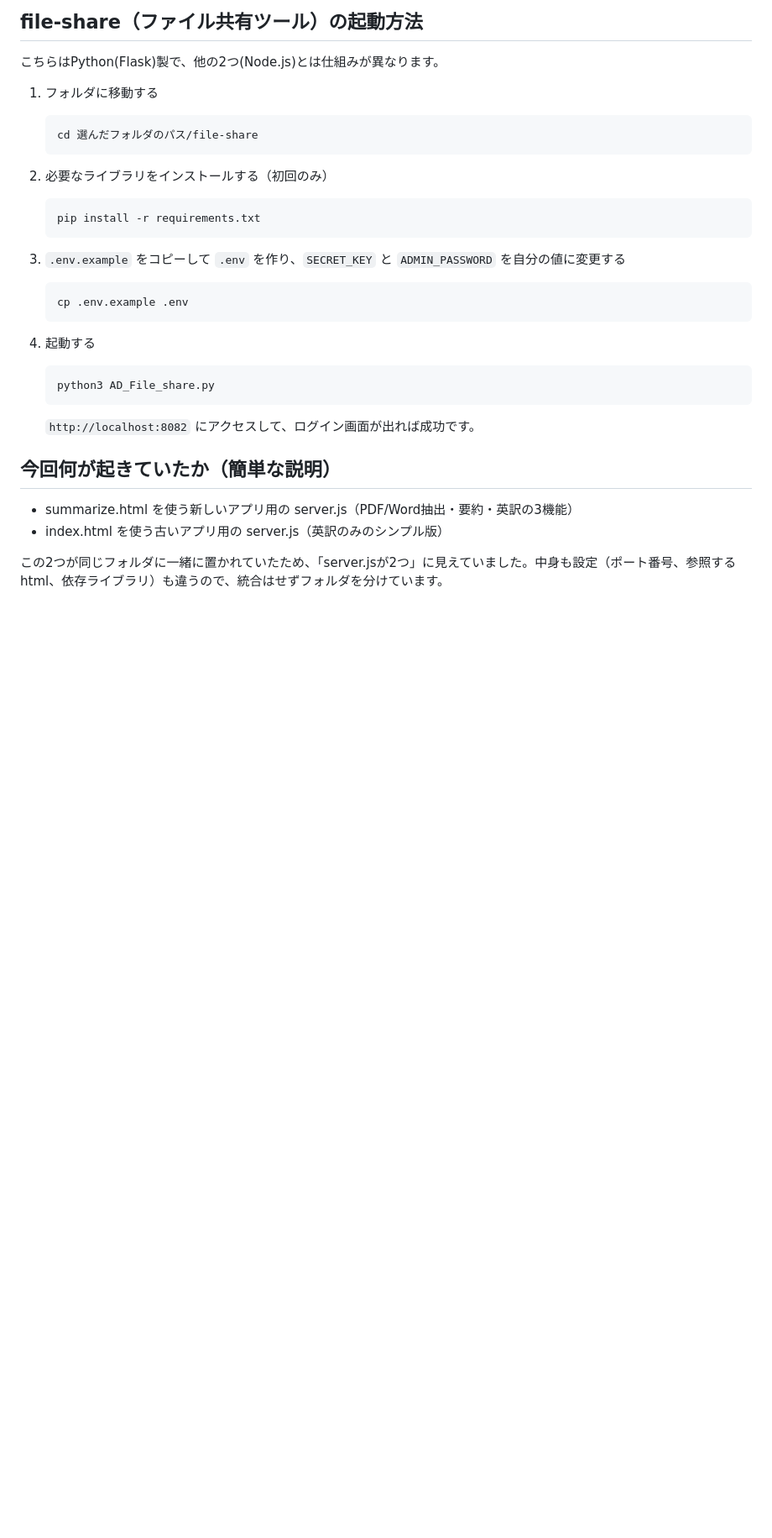
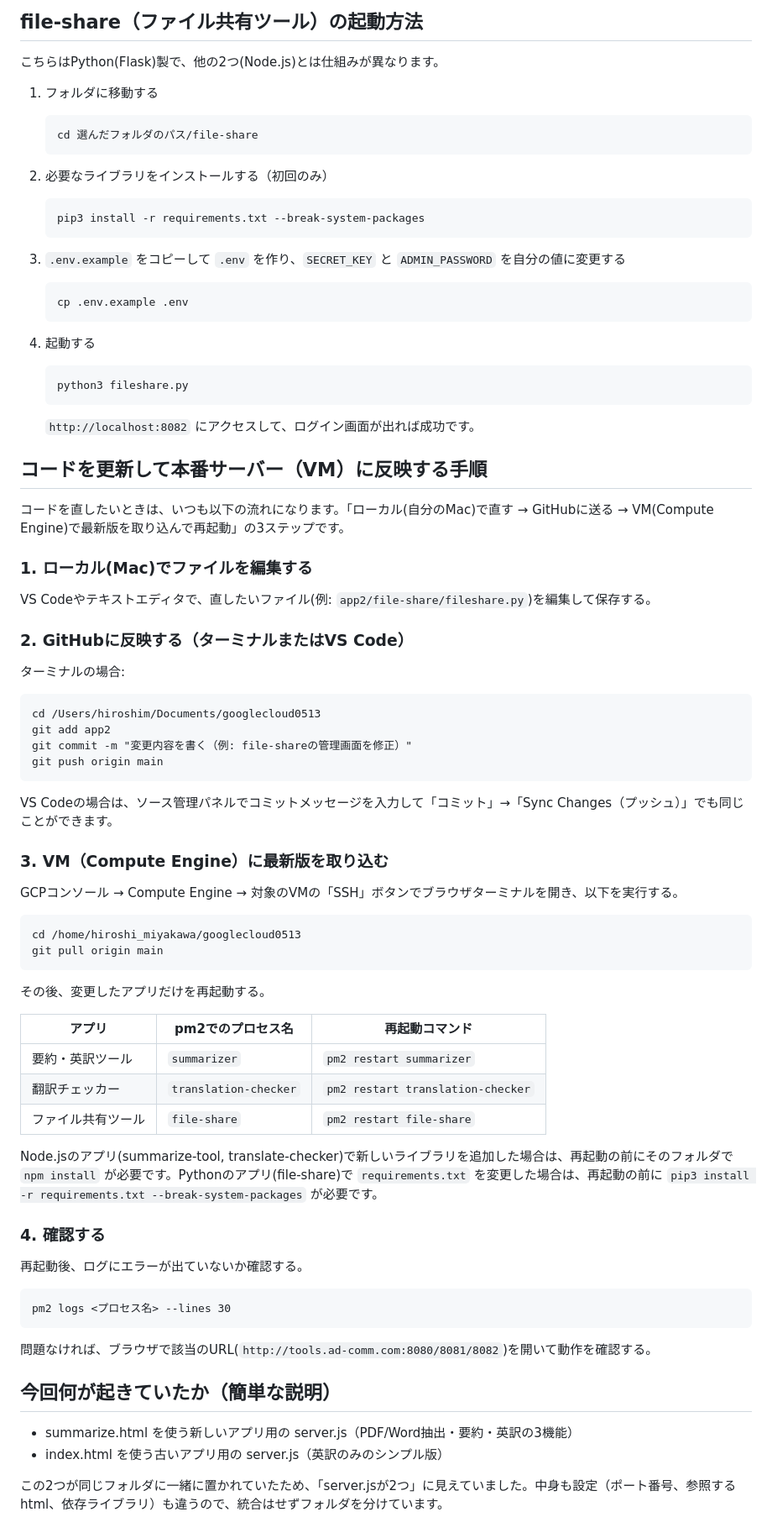
Before and after one commit to hmiyakawa/googlecloud0513, a Markdown page: app2/README.md, the part around one of its changes. Shown at 84% size. Rendered like a GitHub page; blank space fills up the shorter version.

Commit message:
変更内容を書く（例: file-shareの管理画面を修正）

````diff
--- a/app2/README.md
+++ b/app2/README.md
@@ -83,7 +83,7 @@ Google Cloud Console 側のOAuth設定に、2つのコールバックURL
 2. 必要なライブラリをインストールする（初回のみ）
 
    ```
-   pip install -r requirements.txt
+   pip3 install -r requirements.txt --break-system-packages
    ```
 
 3. `.env.example` をコピーして `.env` を作り、`SECRET_KEY` と `ADMIN_PASSWORD` を自分の値に変更する
@@ -95,10 +95,60 @@ Google Cloud Console 側のOAuth設定に、2つのコールバックURL
 4. 起動する
 
    ```
-   python3 AD_File_share.py
+   python3 fileshare.py
    ```
 
    `http://localhost:8082` にアクセスして、ログイン画面が出れば成功です。
+
+## コードを更新して本番サーバー（VM）に反映する手順
+
+コードを直したいときは、いつも以下の流れになります。「ローカル(自分のMac)で直す → GitHubに送る → VM(Compute Engine)で最新版を取り込んで再起動」の3ステップです。
+
+### 1. ローカル(Mac)でファイルを編集する
+
+VS Codeやテキストエディタで、直したいファイル(例: `app2/file-share/fileshare.py`)を編集して保存する。
+
+### 2. GitHubに反映する（ターミナルまたはVS Code）
+
+ターミナルの場合:
+
+```
+cd /Users/hiroshim/Documents/googlecloud0513
+git add app2
+git commit -m "変更内容を書く（例: file-shareの管理画面を修正）"
+git push origin main
+```
+
+VS Codeの場合は、ソース管理パネルでコミットメッセージを入力して「コミット」→「Sync Changes（プッシュ）」でも同じことができます。
+
+### 3. VM（Compute Engine）に最新版を取り込む
+
+GCPコンソール → Compute Engine → 対象のVMの「SSH」ボタンでブラウザターミナルを開き、以下を実行する。
+
+```
+cd /home/hiroshi_miyakawa/googlecloud0513
+git pull origin main
+```
+
+その後、変更したアプリだけを再起動する。
+
+| アプリ | pm2でのプロセス名 | 再起動コマンド |
+|---|---|---|
+| 要約・英訳ツール | `summarizer` | `pm2 restart summarizer` |
+| 翻訳チェッカー | `translation-checker` | `pm2 restart translation-checker` |
+| ファイル共有ツール | `file-share` | `pm2 restart file-share` |
+
+Node.jsのアプリ(summarize-tool, translate-checker)で新しいライブラリを追加した場合は、再起動の前にそのフォルダで `npm install` が必要です。Pythonのアプリ(file-share)で `requirements.txt` を変更した場合は、再起動の前に `pip3 install -r requirements.txt --break-system-packages` が必要です。
+
+### 4. 確認する
+
+再起動後、ログにエラーが出ていないか確認する。
+
+```
+pm2 logs <プロセス名> --lines 30
+```
+
+問題なければ、ブラウザで該当のURL(`http://tools.ad-comm.com:8080/8081/8082`)を開いて動作を確認する。
 
 ## 今回何が起きていたか（簡単な説明）
 
````
Also changed, not shown: other parts of app2/README.md (+1 -1 lines).
